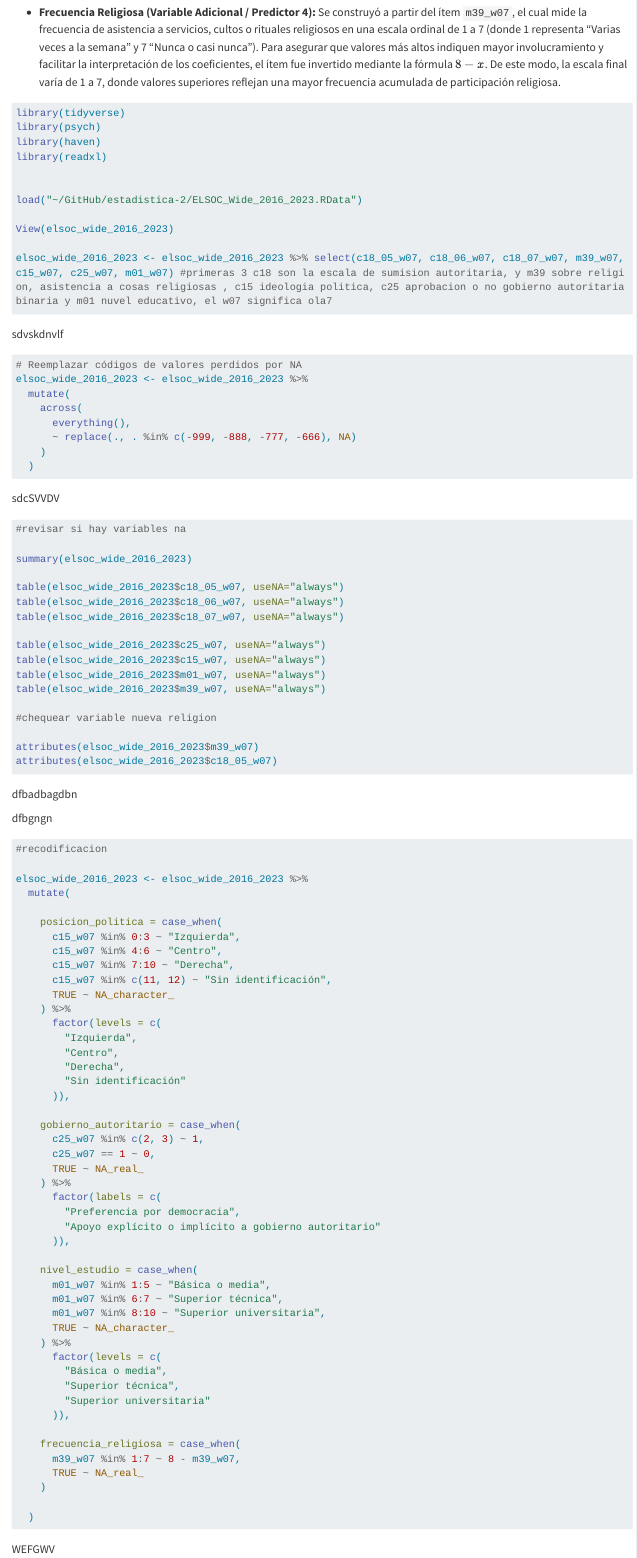
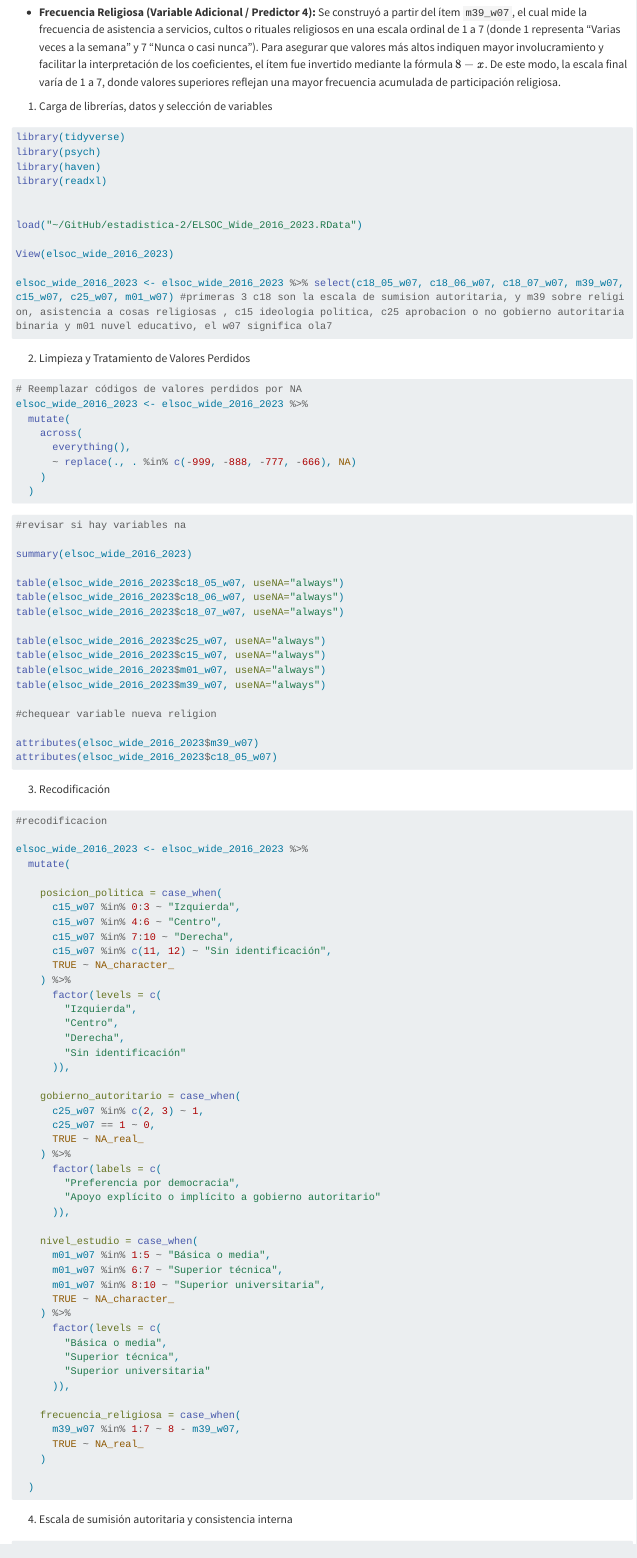
Before and after one commit to ant1416/estadistica-2, a Quarto document (Trabajo final estadística CEA_KENNEDY.qmd): the page in a window 1100 px wide, from 2700 px down. Rendered offline with R 4.5, knitr and Pandoc in place of Quarto, with nearby package versions; the code chunks are not run, so their results and figures are left out; long lines of code are wrapped.

Commit message:
Update Trabajo final estadística CEA_KENNEDY.qmd

````diff
--- a/Trabajo final estadística CEA_KENNEDY.qmd
+++ b/Trabajo final estadística CEA_KENNEDY.qmd
@@ -62,6 +62,8 @@ Asimismo, para asegurar la correcta dirección e interpretación teórica de los
 
 - **Frecuencia Religiosa (Variable Adicional / Predictor 4):** Se construyó a partir del ítem `m39_w07`, el cual mide la frecuencia de asistencia a servicios, cultos o rituales religiosos en una escala ordinal de 1 a 7 (donde 1 representa "Varias veces a la semana" y 7 "Nunca o casi nunca"). Para asegurar que valores más altos indiquen mayor involucramiento y facilitar la interpretación de los coeficientes, el ítem fue invertido mediante la fórmula $8 - x$. De este modo, la escala final varía de 1 a 7, donde valores superiores reflejan una mayor frecuencia acumulada de participación religiosa.
 
+1.  Carga de librerías, datos y selección de variables
+
 ```{r}
 library(tidyverse)
 library(psych)
@@ -76,7 +78,7 @@ View(elsoc_wide_2016_2023)
 elsoc_wide_2016_2023 <- elsoc_wide_2016_2023 %>% select(c18_05_w07, c18_06_w07, c18_07_w07, m39_w07, c15_w07, c25_w07, m01_w07) #primeras 3 c18 son la escala de sumision autoritaria, y m39 sobre religion, asistencia a cosas religiosas , c15 ideologia politica, c25 aprobacion o no gobierno autoritaria binaria y m01 nuvel educativo, el w07 significa ola7
 ```
 
-sdvskdnvlf
+2.  Limpieza y Tratamiento de Valores Perdidos
 
 ```{r}
 
@@ -89,8 +91,6 @@ elsoc_wide_2016_2023 <- elsoc_wide_2016_2023 %>%
     )
   )
 ```
-
-sdcSVVDV
 
 ```{r}
 
@@ -116,9 +116,7 @@ attributes(elsoc_wide_2016_2023$c18_05_w07)
 
 ```
 
-dfbadbagdbn
-
-dfbgngn
+3.  Recodificación
 
 ```{r}
 #recodificacion
@@ -170,9 +168,7 @@ elsoc_wide_2016_2023 <- elsoc_wide_2016_2023 %>%
   )
 ```
 
-WEFGWV
-
-ERBEB
+4.  Escala de sumisión autoritaria y consistencia interna
 
 ```{r}
 # Crear escala de sumisión autoritaria (promedio de los tres ítems)
````
Also changed, not shown: Trabajo final estadística CEA_KENNEDY.qmd (2 more changed lines).
